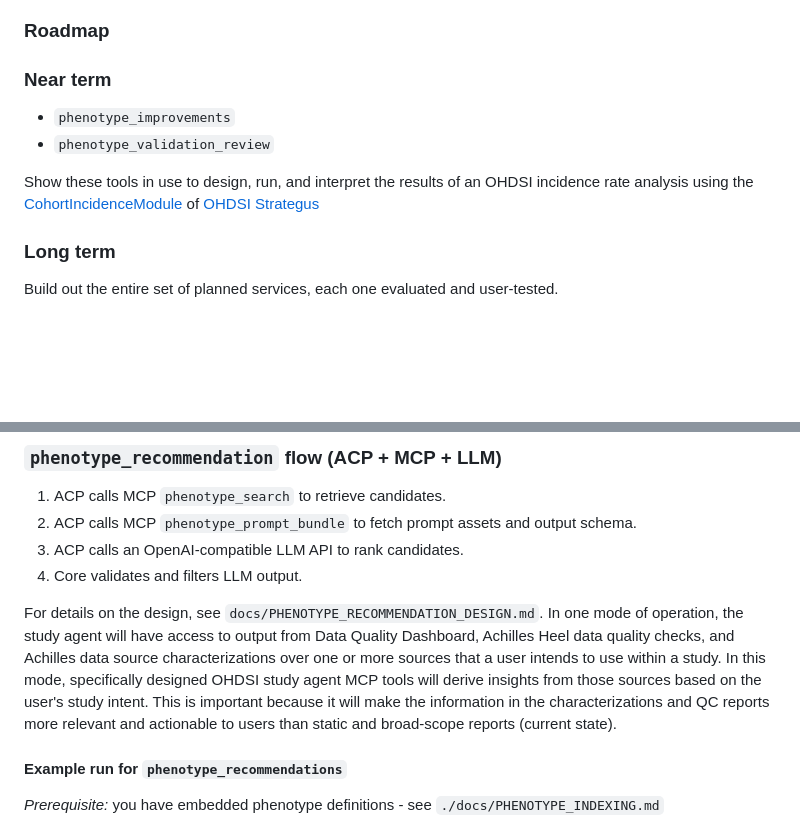
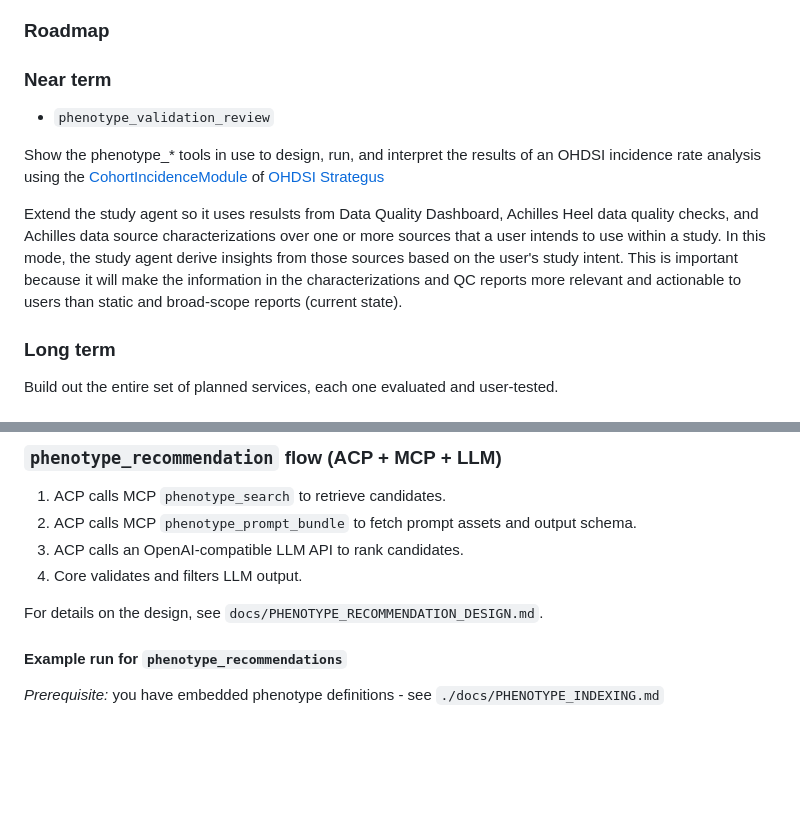
Before and after one commit to OHDSI/StudyAgent, a Markdown page: README.md, 2 parts joined by grey strips. Rendered like a GitHub page; blank space fills up the shorter version.

Commit message:
Update README with phenotype tools and study agent details
Clarify usage of phenotype tools and extend study agent functionality.

```diff
--- a/README.md
+++ b/README.md
@@ -16,10 +16,11 @@ Here are some ways:
 
 ### Near term
 
-- `phenotype_improvements`
 - `phenotype_validation_review`
 
-Show these tools in use to design, run, and interpret the results of an OHDSI incidence rate analysis using the [CohortIncidenceModule](https://raw.githubusercontent.com/OHDSI/Strategus/main/inst/doc/CreatingAnalysisSpecification.pdf) of  [OHDSI Strategus](https://github.com/OHDSI/Strategus)
+Show the phenotype_* tools in use to design, run, and interpret the results of an OHDSI incidence rate analysis using the [CohortIncidenceModule](https://raw.githubusercontent.com/OHDSI/Strategus/main/inst/doc/CreatingAnalysisSpecification.pdf) of  [OHDSI Strategus](https://github.com/OHDSI/Strategus)
+
+Extend the study agent so it uses resulsts from Data Quality Dashboard, Achilles Heel data quality checks, and Achilles data source characterizations over one or more sources that a user intends to use within a study.  In this mode, the study agent derive insights from those sources based on the user's study intent.  This is important because it will make the information in the characterizations and QC reports more relevant and actionable to users than static and broad-scope reports (current state).
 
 ### Long term
 
@@ -57,7 +58,6 @@ See `docs/TESTING.md` for install and CLI smoke tests.
 4. Core validates and filters LLM output.
 
 For details on the design, see `docs/PHENOTYPE_RECOMMENDATION_DESIGN.md`.
-In one mode of operation, the study agent will have access to output from Data Quality Dashboard, Achilles Heel data quality checks, and Achilles data source characterizations over one or more sources that a user intends to use within a study.  In this mode, specifically designed OHDSI study agent MCP tools will derive insights from those sources based on the user's study intent.  This is important because it will make the information in the characterizations and QC reports more relevant and actionable to users than static and broad-scope reports (current state).
 
 #### Example run for `phenotype_recommendations`
 
```
